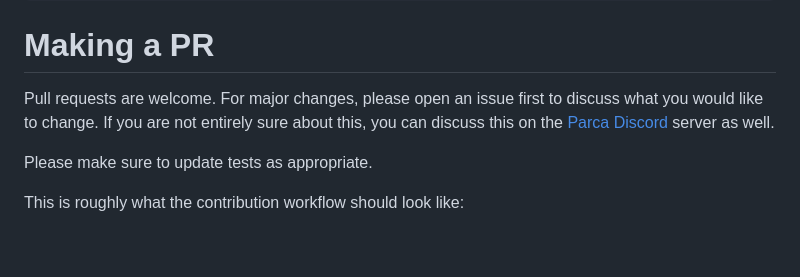
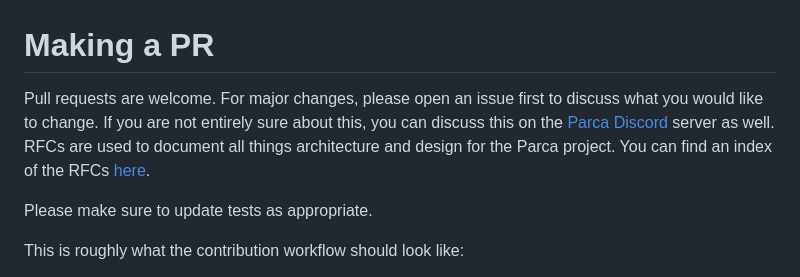
Before and after one commit to parca-dev/parca-agent, a Markdown page: CONTRIBUTING.md, the part around the change. Rendered like a GitHub page; blank space fills up the shorter version.

Commit message:
docs/contributing: Add link to index of RFCs

```diff
--- a/CONTRIBUTING.md
+++ b/CONTRIBUTING.md
@@ -88,7 +88,7 @@ TODO:
 
 # Making a PR
 
-Pull requests are welcome. For major changes, please open an issue first to discuss what you would like to change. If you are not entirely sure about this, you can discuss this on the [Parca Discord](https://discord.gg/ZgUpYgpzXy) server as well.
+Pull requests are welcome. For major changes, please open an issue first to discuss what you would like to change. If you are not entirely sure about this, you can discuss this on the [Parca Discord](https://discord.gg/ZgUpYgpzXy) server as well. RFCs are used to document all things architecture and design for the Parca project. You can find an index of the RFCs [here](https://docs.google.com/document/d/171XgH4l_gxvGnETVKQBddo75jQz5aTSDOqO0EZ7LLqE/edit?usp=share_link).
 
 Please make sure to update tests as appropriate.
 
```
